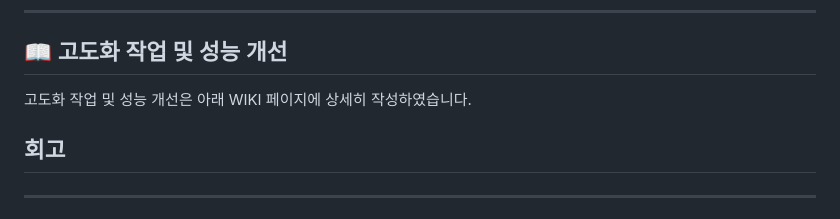
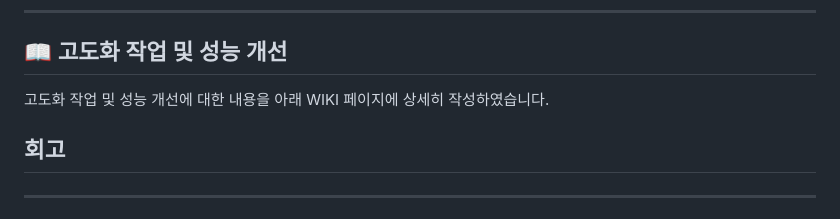
Before and after one commit to PRF-JAKODH/HomeSweetHome-backend, a Markdown page: README.md, the part around the change. Rendered like a GitHub page.

```diff
--- a/README.md
+++ b/README.md
@@ -121,7 +121,7 @@
 ---
 
 ## 📖 고도화 작업 및 성능 개선
-고도화 작업 및 성능 개선은 아래 WIKI 페이지에 상세히 작성하였습니다.
+고도화 작업 및 성능 개선에 대한 내용을 아래 WIKI 페이지에 상세히 작성하였습니다.
 
 ## 회고
 
```
